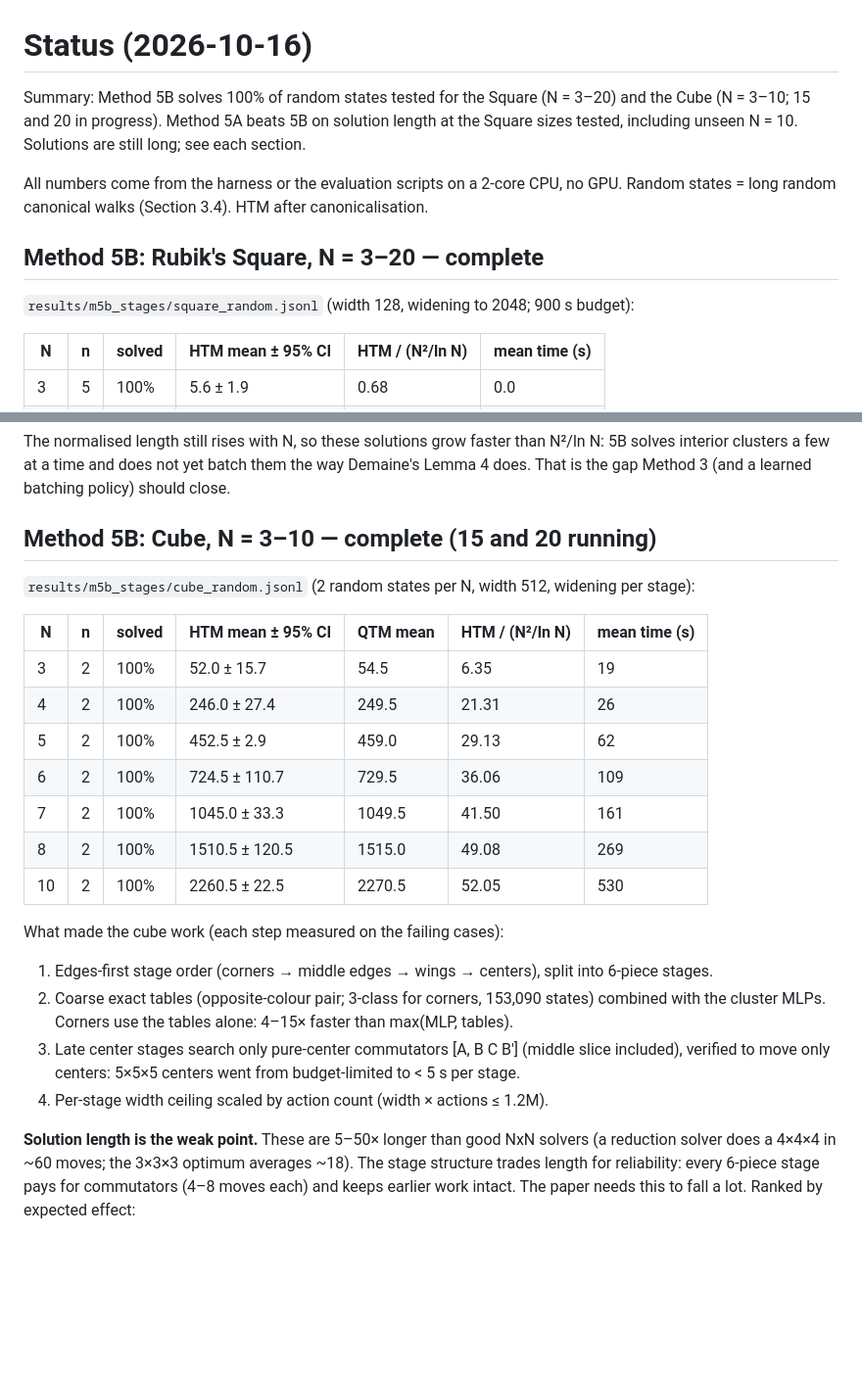
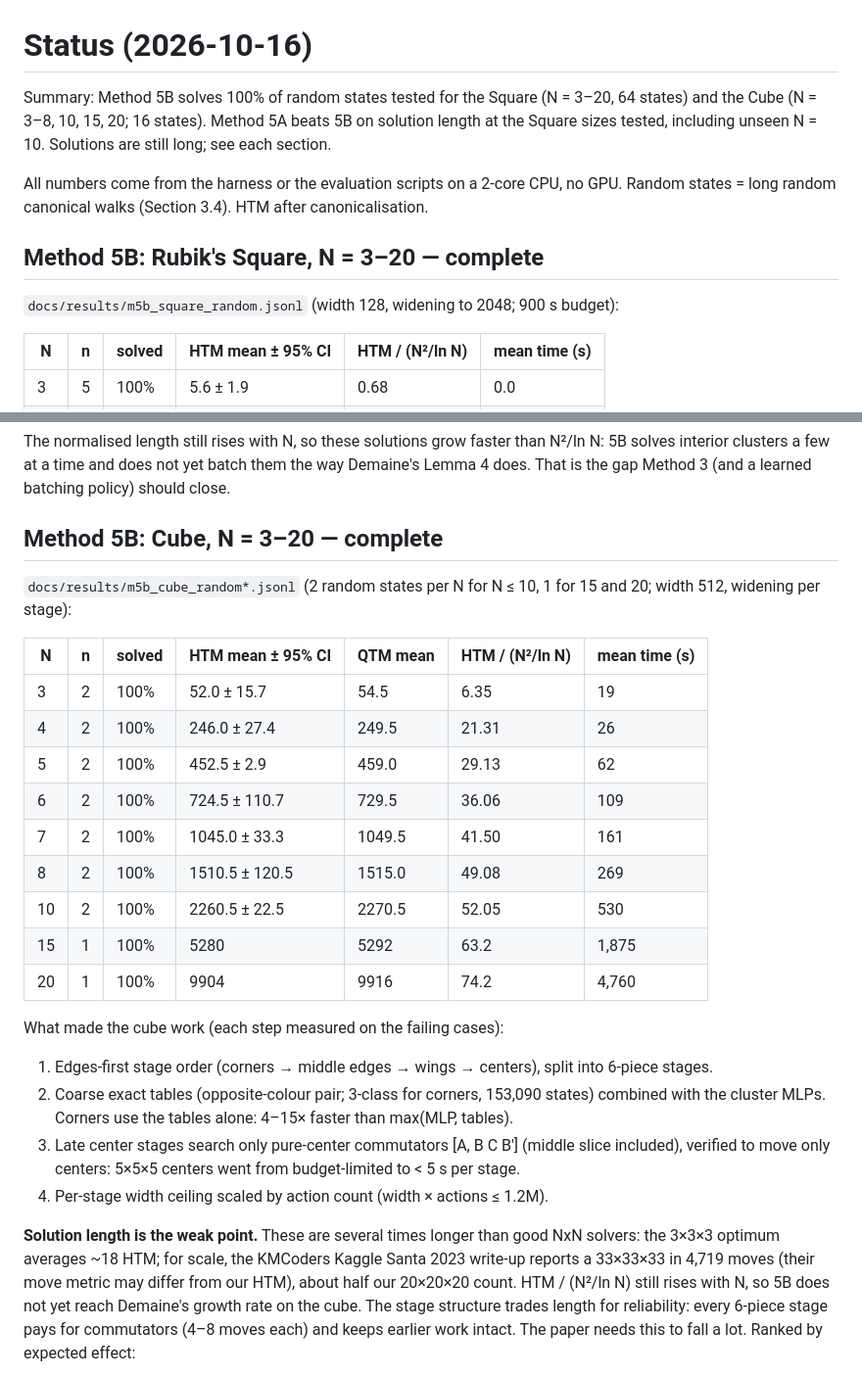
Before and after one commit to gauravrai1704/Rubik, a Markdown page: docs/STATUS.md, 2 parts joined by grey strips. Shown at 98% size. GitHub-like rendering; blank space fills up the shorter version.

Commit message:
Cube N=15 and N=20 solved; results and status
- 5B solves a random 15x15x15 (5,280 HTM, 31 min) and 20x20x20 (9,904 HTM, 79 min) on CPU
- measured results committed under docs/results/

Co-Authored-By: Claude Opus 5.5 <noreply@anthropic.com>
Claude-Session: https://claude.ai/code/session_01379SjVYRpdXXtz5enACgn1

```diff
--- a/docs/STATUS.md
+++ b/docs/STATUS.md
@@ -1,14 +1,14 @@
 # Status (2026-10-16)
 
-Summary: Method 5B solves 100% of random states tested for the Square (N = 3–20) and the
-Cube (N = 3–10; 15 and 20 in progress). Method 5A beats 5B on solution length at the Square
+Summary: Method 5B solves 100% of random states tested for the Square (N = 3–20, 64 states)
+and the Cube (N = 3–8, 10, 15, 20; 16 states). Method 5A beats 5B on solution length at the Square
 sizes tested, including unseen N = 10. Solutions are still long; see each section.
 
 All numbers come from the harness or the evaluation scripts on a 2-core CPU, no GPU.
 Random states = long random canonical walks (Section 3.4). HTM after canonicalisation.
 
 ## Method 5B: Rubik's Square, N = 3–20 — complete
-`results/m5b_stages/square_random.jsonl` (width 128, widening to 2048; 900 s budget):
+`docs/results/m5b_square_random.jsonl` (width 128, widening to 2048; 900 s budget):
 
 | N | n | solved | HTM mean ± 95% CI | HTM / (N²/ln N) | mean time (s) |
 |---|---|---|---|---|---|
@@ -35,8 +35,8 @@ The normalised length still rises with N, so these solutions grow faster than N
 solves interior clusters a few at a time and does not yet batch them the way Demaine's
 Lemma 4 does. That is the gap Method 3 (and a learned batching policy) should close.
 
-## Method 5B: Cube, N = 3–10 — complete (15 and 20 running)
-`results/m5b_stages/cube_random.jsonl` (2 random states per N, width 512, widening per stage):
+## Method 5B: Cube, N = 3–20 — complete
+`docs/results/m5b_cube_random*.jsonl` (2 random states per N for N ≤ 10, 1 for 15 and 20; width 512, widening per stage):
 
 | N | n | solved | HTM mean ± 95% CI | QTM mean | HTM / (N²/ln N) | mean time (s) |
 |---|---|---|---|---|---|---|
@@ -47,6 +47,8 @@ Lemma 4 does. That is the gap Method 3 (and a learned batching policy) should cl
 | 7 | 2 | 100% | 1045.0 ± 33.3 | 1049.5 | 41.50 | 161 |
 | 8 | 2 | 100% | 1510.5 ± 120.5 | 1515.0 | 49.08 | 269 |
 | 10 | 2 | 100% | 2260.5 ± 22.5 | 2270.5 | 52.05 | 530 |
+| 15 | 1 | 100% | 5280 | 5292 | 63.2 | 1,875 |
+| 20 | 1 | 100% | 9904 | 9916 | 74.2 | 4,760 |
 
 What made the cube work (each step measured on the failing cases):
 1. Edges-first stage order (corners → middle edges → wings → centers), split into 6-piece stages.
@@ -56,8 +58,11 @@ What made the cube work (each step measured on the failing cases):
    verified to move only centers: 5×5×5 centers went from budget-limited to < 5 s per stage.
 4. Per-stage width ceiling scaled by action count (width × actions ≤ 1.2M).
 
-**Solution length is the weak point.** These are 5–50× longer than good NxN solvers (a
-reduction solver does a 4×4×4 in ~60 moves; the 3×3×3 optimum averages ~18). The stage
+**Solution length is the weak point.** These are several times longer than good NxN solvers:
+the 3×3×3 optimum averages ~18 HTM; for scale, the KMCoders Kaggle Santa 2023 write-up
+reports a 33×33×33 in 4,719 moves (their move metric may differ from our HTM), about half our
+20×20×20 count. HTM / (N²/ln N) still rises with N, so
+5B does not yet reach Demaine's growth rate on the cube. The stage
 structure trades length for reliability: every 6-piece stage pays for commutators
 (4–8 moves each) and keeps earlier work intact. The paper needs this to fall a lot.
 Ranked by expected effect:
```
Also changed, not shown: README.md (+1 -1 lines).
